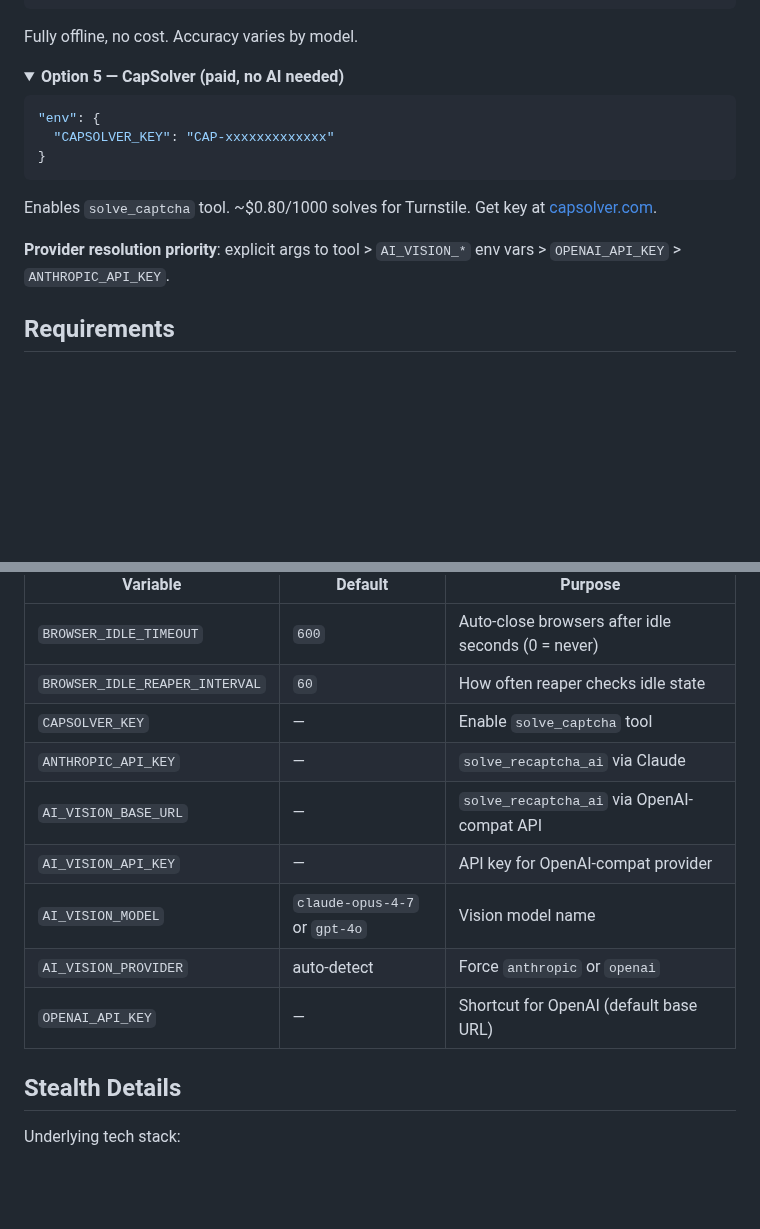
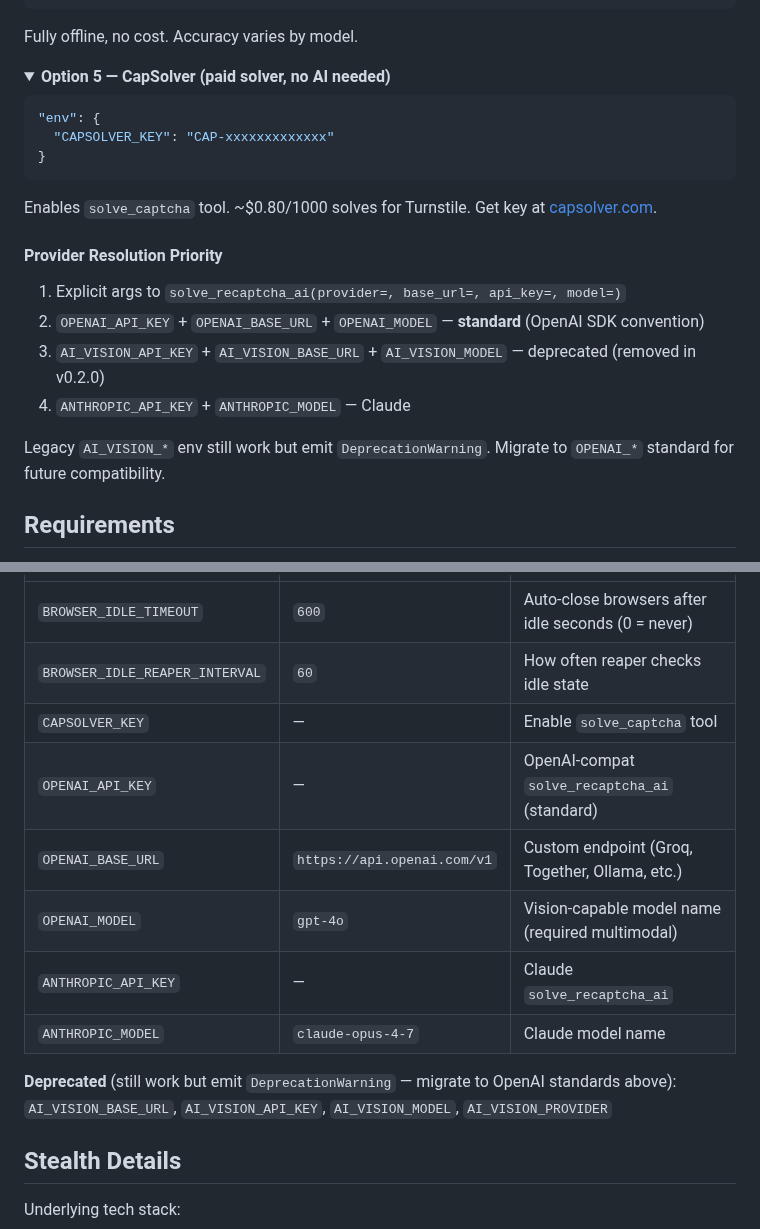
Before and after one commit to RobithYusuf/mcp-stealth-chrome, a Markdown page: README.md, 2 parts joined by grey strips. Rendered like a GitHub page; folded sections open; blank space fills up the shorter version.

````diff
--- a/README.md
+++ b/README.md
@@ -297,7 +324,7 @@ Fully offline, no cost. Accuracy varies by model.
 </details>
 
 <details>
-<summary><b>Option 5 — CapSolver (paid, no AI needed)</b></summary>
+<summary><b>Option 5 — CapSolver (paid solver, no AI needed)</b></summary>
 
 ```json
 "env": {
@@ -308,7 +335,14 @@ Fully offline, no cost. Accuracy varies by model.
 Enables `solve_captcha` tool. ~$0.80/1000 solves for Turnstile. Get key at [capsolver.com](https://capsolver.com).
 </details>
 
-**Provider resolution priority**: explicit args to tool > `AI_VISION_*` env vars > `OPENAI_API_KEY` > `ANTHROPIC_API_KEY`.
+#### Provider Resolution Priority
+
+1. Explicit args to `solve_recaptcha_ai(provider=, base_url=, api_key=, model=)`
+2. `OPENAI_API_KEY` + `OPENAI_BASE_URL` + `OPENAI_MODEL` — **standard** (OpenAI SDK convention)
+3. `AI_VISION_API_KEY` + `AI_VISION_BASE_URL` + `AI_VISION_MODEL` — deprecated (removed in v0.2.0)
+4. `ANTHROPIC_API_KEY` + `ANTHROPIC_MODEL` — Claude
+
+Legacy `AI_VISION_*` env still work but emit `DeprecationWarning`. Migrate to `OPENAI_*` standard for future compatibility.
 
 ## Requirements
 
@@ -482,12 +516,14 @@ Data locations:
 | `BROWSER_IDLE_TIMEOUT` | `600` | Auto-close browsers after idle seconds (0 = never) |
 | `BROWSER_IDLE_REAPER_INTERVAL` | `60` | How often reaper checks idle state |
 | `CAPSOLVER_KEY` | — | Enable `solve_captcha` tool |
-| `ANTHROPIC_API_KEY` | — | `solve_recaptcha_ai` via Claude |
-| `AI_VISION_BASE_URL` | — | `solve_recaptcha_ai` via OpenAI-compat API |
-| `AI_VISION_API_KEY` | — | API key for OpenAI-compat provider |
-| `AI_VISION_MODEL` | `claude-opus-4-7` or `gpt-4o` | Vision model name |
-| `AI_VISION_PROVIDER` | auto-detect | Force `anthropic` or `openai` |
-| `OPENAI_API_KEY` | — | Shortcut for OpenAI (default base URL) |
+| `OPENAI_API_KEY` | — | OpenAI-compat `solve_recaptcha_ai` (standard) |
+| `OPENAI_BASE_URL` | `https://api.openai.com/v1` | Custom endpoint (Groq, Together, Ollama, etc.) |
+| `OPENAI_MODEL` | `gpt-4o` | Vision-capable model name (required multimodal) |
+| `ANTHROPIC_API_KEY` | — | Claude `solve_recaptcha_ai` |
+| `ANTHROPIC_MODEL` | `claude-opus-4-7` | Claude model name |
+
+**Deprecated** (still work but emit `DeprecationWarning` — migrate to OpenAI standards above):
+`AI_VISION_BASE_URL`, `AI_VISION_API_KEY`, `AI_VISION_MODEL`, `AI_VISION_PROVIDER`
 
 ## Stealth Details
 
````
Also changed, not shown: other parts of README.md (+40 -13 lines), INSTALL.md (+22 -13 lines), docs/images/proof-01-sannysoft-pass.png (added), 3 other files.
